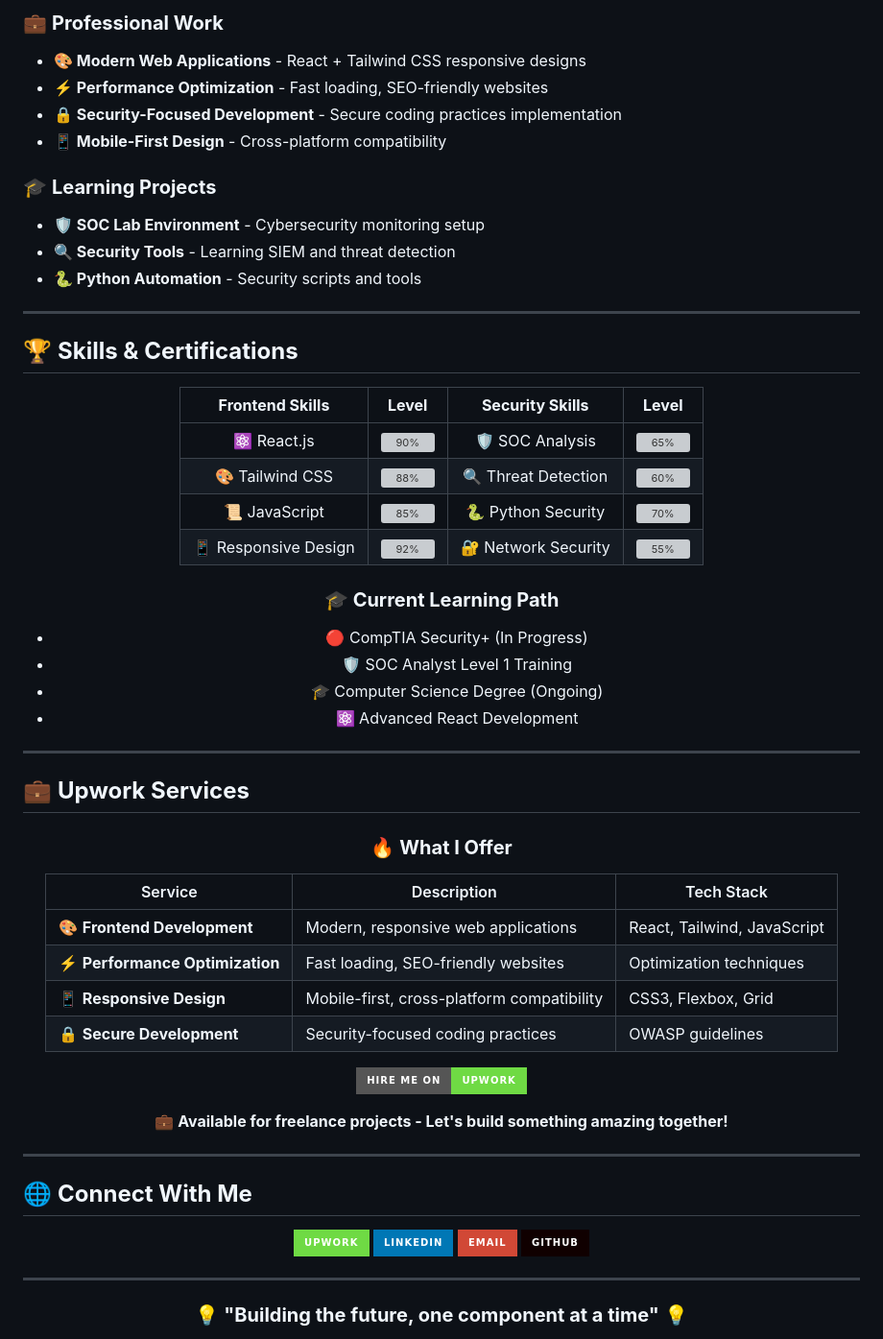
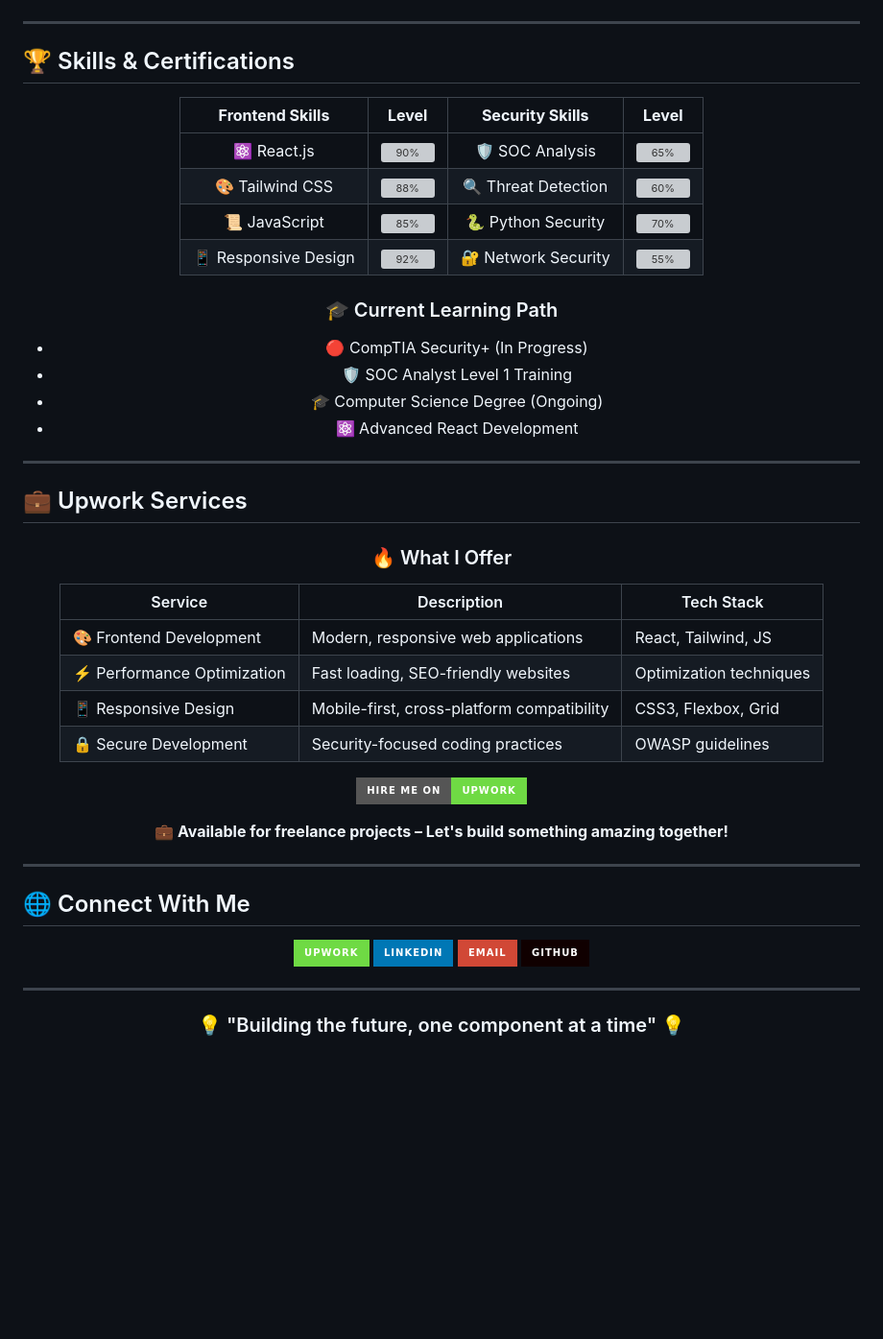
Before and after one commit to AMAIDI-MOHAMED/AMAIDI-MOHAMED, a Markdown page: README.md, the part around the change printed below. Shown: that part at 96% size. Rendered like a GitHub page; badges without logos; blank space fills up the shorter version; grey boxes are pictures that could not be loaded.

```diff
--- a/README.md
+++ b/README.md
@@ -188,30 +86,19 @@ const mohamedAmaidi = {
 </div>
-
-### 💼 **Professional Work**
-- **🎨 Modern Web Applications** - React + Tailwind CSS responsive designs
-- **⚡ Performance Optimization** - Fast loading, SEO-friendly websites
-- **🔒 Security-Focused Development** - Secure coding practices implementation
-- **📱 Mobile-First Design** - Cross-platform compatibility
-
-### 🎓 **Learning Projects**
-- **🛡️ SOC Lab Environment** - Cybersecurity monitoring setup
-- **🔍 Security Tools** - Learning SIEM and threat detection
-- **🐍 Python Automation** - Security scripts and tools
 
 ---
 
-## 🏆 **Skills & Certifications**
+## 🏆 Skills & Certifications
 
 <div align="center">
 
 | **Frontend Skills** | **Level** | **Security Skills** | **Level** |
-|:------------------:|:---------:|:------------------:|:---------:|
-| ⚛️ React.js | ![90%](https://progress-bar.dev/90?color=ff0000) | 🛡️ SOC Analysis | ![65%](https://progress-bar.dev/65?color=ff0000) |
-| 🎨 Tailwind CSS | ![88%](https://progress-bar.dev/88?color=8b0000) | 🔍 Threat Detection | ![60%](https://progress-bar.dev/60?color=8b0000) |
-| 📜 JavaScript | ![85%](https://progress-bar.dev/85?color=ff0000) | 🐍 Python Security | ![70%](https://progress-bar.dev/70?color=ff0000) |
+|:------------------:|:---------:|:-------------------:|:---------:|
+| ⚛️ React.js        | ![90%](https://progress-bar.dev/90?color=ff0000) | 🛡️ SOC Analysis      | ![65%](https://progress-bar.dev/65?color=ff0000) |
+| 🎨 Tailwind CSS    | ![88%](https://progress-bar.dev/88?color=8b0000) | 🔍 Threat Detection  | ![60%](https://progress-bar.dev/60?color=8b0000) |
+| 📜 JavaScript      | ![85%](https://progress-bar.dev/85?color=ff0000) | 🐍 Python Security   | ![70%](https://progress-bar.dev/70?color=ff0000) |
 | 📱 Responsive Design | ![92%](https://progress-bar.dev/92?color=8b0000) | 🔐 Network Security | ![55%](https://progress-bar.dev/55?color=8b0000) |
 
-### 🎓 **Current Learning Path**
+### 🎓 Current Learning Path
 - 🔴 CompTIA Security+ (In Progress)
 - 🛡️ SOC Analyst Level 1 Training
 - 🎓 Computer Science Degree (Ongoing)
@@ -221,16 +108,16 @@ const mohamedAmaidi = {
 
 ---
 
-## 💼 **Upwork Services**
+## 💼 Upwork Services
 
 <div align="center">
 
-### 🔥 **What I Offer**
+### 🔥 What I Offer
 
-| Service | Description | Tech Stack |
-|---------|-------------|------------|
-| 🎨 **Frontend Development** | Modern, responsive web applications | React, Tailwind, JavaScript |
-| ⚡ **Performance Optimization** | Fast loading, SEO-friendly websites | Optimization techniques |
-| 📱 **Responsive Design** | Mobile-first, cross-platform compatibility | CSS3, Flexbox, Grid |
-| 🔒 **Secure Development** | Security-focused coding practices | OWASP guidelines |
+| Service                   | Description                                    | Tech Stack               |
+|---------------------------|------------------------------------------------|--------------------------|
+| 🎨 Frontend Development   | Modern, responsive web applications            | React, Tailwind, JS      |
+| ⚡ Performance Optimization| Fast loading, SEO-friendly websites            | Optimization techniques  |
+| 📱 Responsive Design      | Mobile-first, cross-platform compatibility     | CSS3, Flexbox, Grid      |
+| 🔒 Secure Development     | Security-focused coding practices              | OWASP guidelines         |
 
@@ -238,11 +125,11 @@ const mohamedAmaidi = {
 
-**💼 Available for freelance projects - Let's build something amazing together!**
+**💼 Available for freelance projects – Let's build something amazing together!**
 
 </div>
 
 ---
 
-## 🌐 **Connect With Me**
+## 🌐 Connect With Me
 
 <div align="center">
 
@@ -257,5 +144,5 @@ const mohamedAmaidi = {
 
 <div align="center">
 
-### 💡 **"Building the future, one component at a time"** 💡
+### 💡 "Building the future, one component at a time" 💡
 
```
Also changed, not shown: other parts of README.md (+24 -128 lines).
